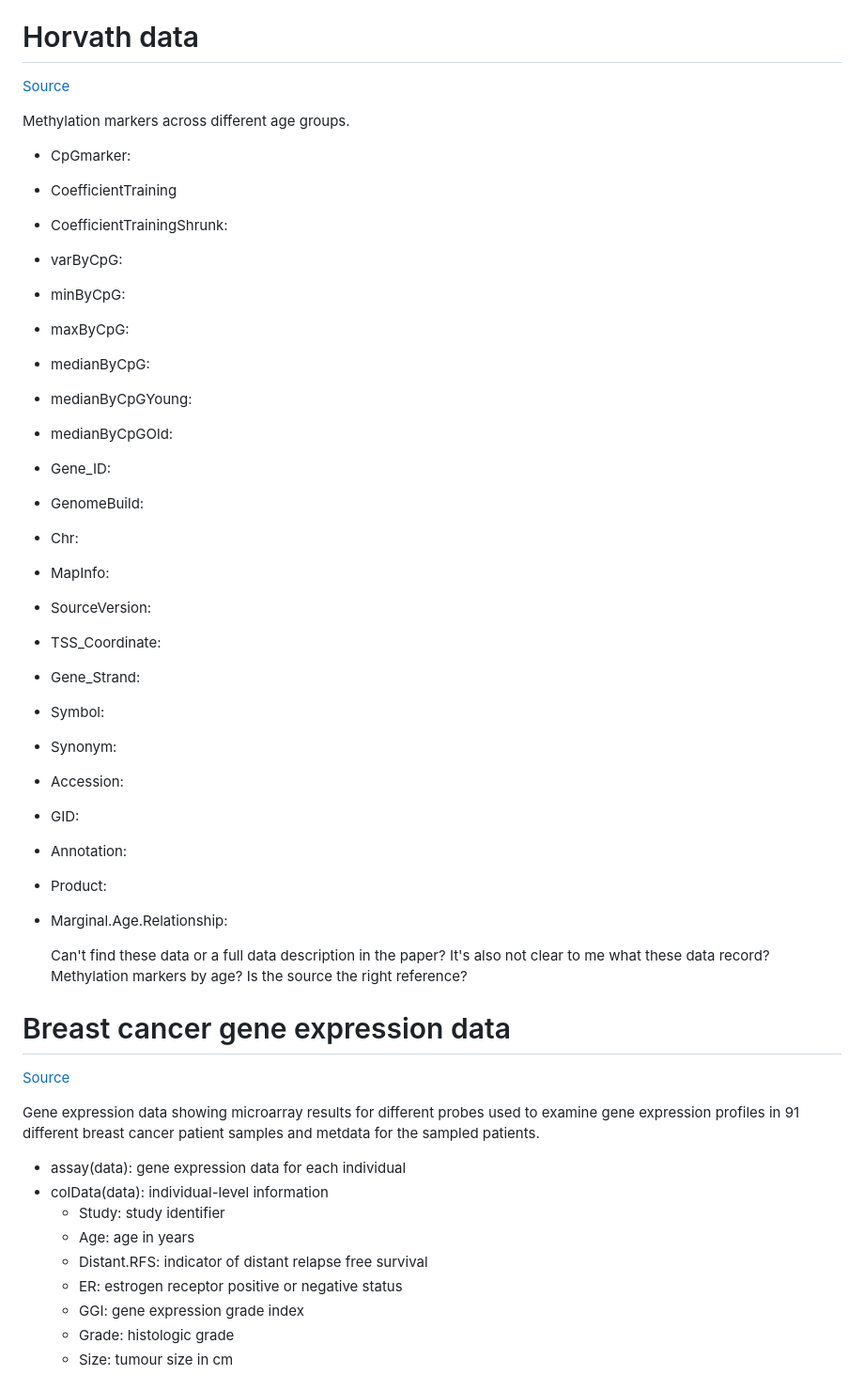
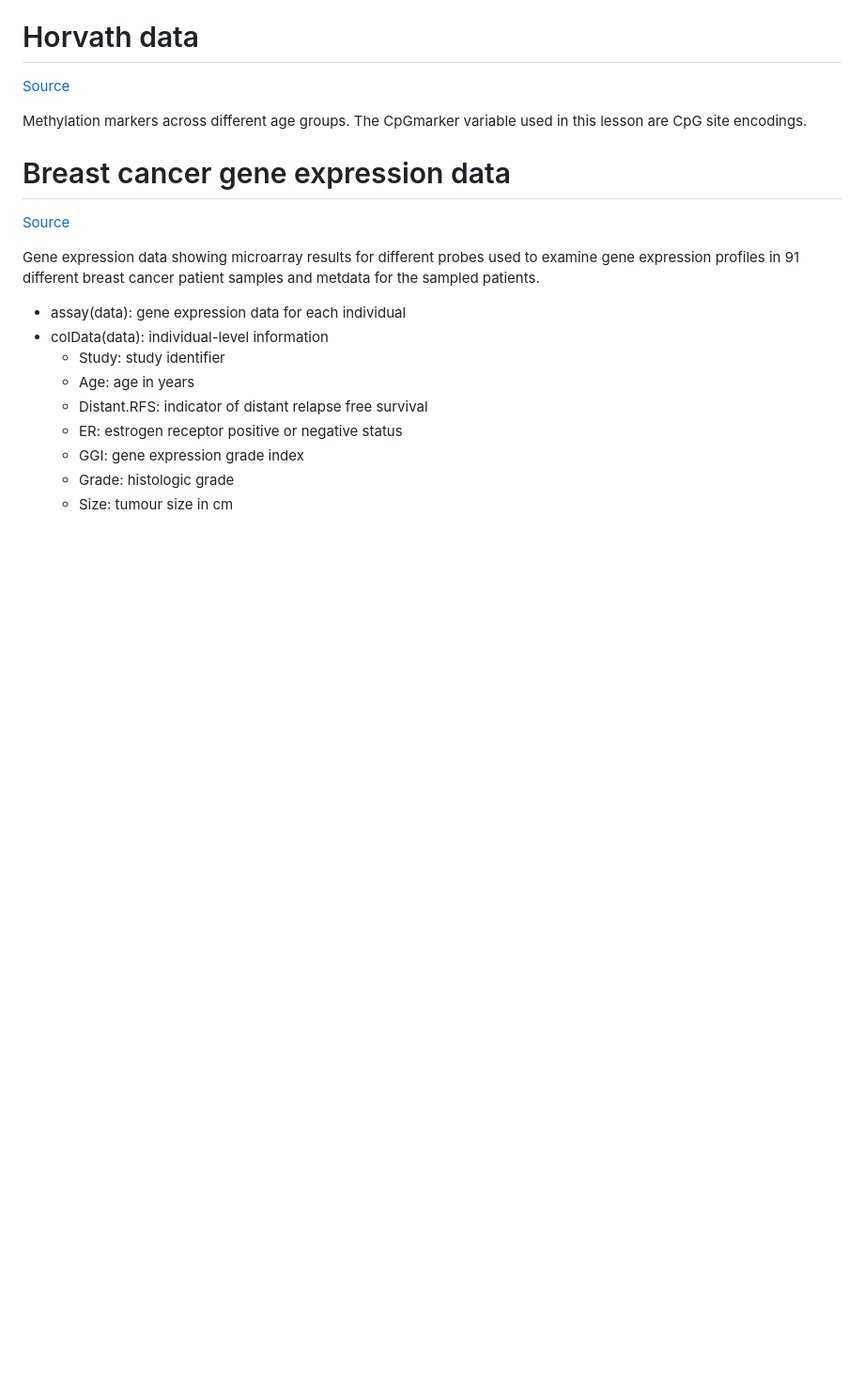
Before and after one commit to carpentries-incubator/high-dimensional-stats-r, a Markdown page: _extras/data.md, the part around the change. Shown at 94% size. GitHub-like rendering; blank space fills up the shorter version.

Commit message:
remove most Horvath variables

```diff
--- a/_extras/data.md
+++ b/_extras/data.md
@@ -44,34 +44,7 @@ Illumina Human Methylation data from EPIC on sorted peripheral adult blood cell
 
 [Source](https://journals.plos.org/plosone/article?id=10.1371/journal.pone.0014821#s5)
 
-Methylation markers across different age groups.
-
-- CpGmarker:
-- CoefficientTraining
-- CoefficientTrainingShrunk:
-- varByCpG:
-- minByCpG:
-- maxByCpG:
-- medianByCpG:
-- medianByCpGYoung:
-- medianByCpGOld:
-- Gene_ID:
-- GenomeBuild:
-- Chr:
-- MapInfo:
-- SourceVersion:
-- TSS_Coordinate:
-- Gene_Strand:
-- Symbol:
-- Synonym:
-- Accession:
-- GID:
-- Annotation:
-- Product:
-- Marginal.Age.Relationship:
-
-  Can't find these data or a full data description in the paper? It's also not clear to me what these data record? Methylation markers by age?
-  Is the source the right reference?
+Methylation markers across different age groups. The CpGmarker variable used in this lesson are CpG site encodings.
 
 # Breast cancer gene expression data
 
```
